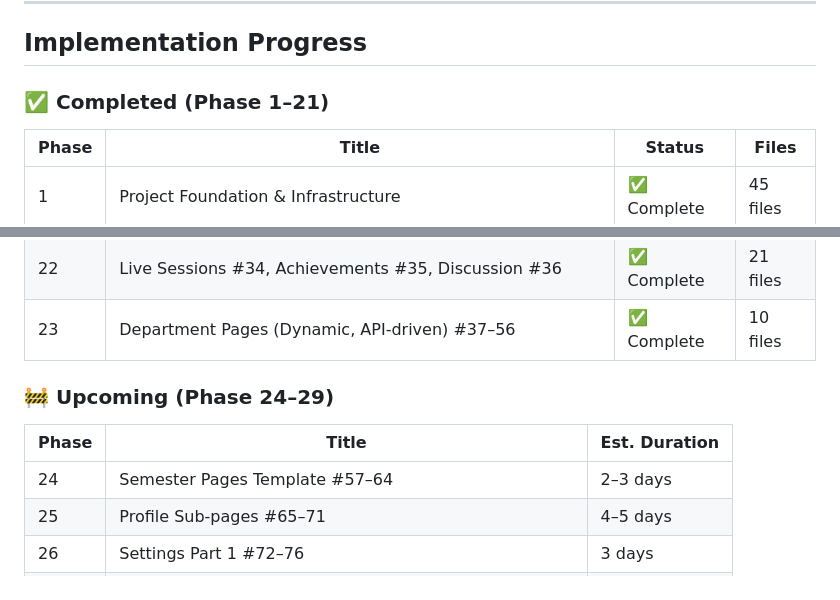
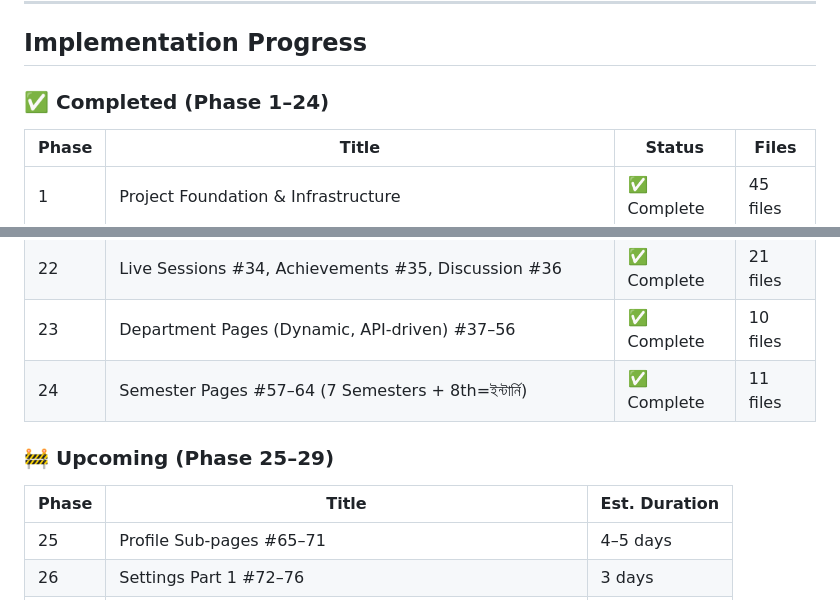
Before and after one commit to grayrat2026/dakkho-student-mobile, a Markdown page: README.md, 2 parts joined by grey strips. GitHub-like rendering.

Commit message:
Update README: Phase 24 complete

```diff
--- a/README.md
+++ b/README.md
@@ -231,7 +231,7 @@ app/src/main/java/com/dakkho/android/
 
 ## Implementation Progress
 
-### ✅ Completed (Phase 1–21)
+### ✅ Completed (Phase 1–24)
 
 | Phase | Title | Status | Files |
 |-------|-------|--------|-------|
@@ -258,12 +258,12 @@ app/src/main/java/com/dakkho/android/
 | 21 | Downloads #32 & Certificates #33 | ✅ Complete | 13 files |
 | 22 | Live Sessions #34, Achievements #35, Discussion #36 | ✅ Complete | 21 files |
 | 23 | Department Pages (Dynamic, API-driven) #37–56 | ✅ Complete | 10 files |
+| 24 | Semester Pages #57–64 (7 Semesters + 8th=ইন্টার্নি) | ✅ Complete | 11 files |
 
-### 🚧 Upcoming (Phase 24–29)
+### 🚧 Upcoming (Phase 25–29)
 
 | Phase | Title | Est. Duration |
 |-------|-------|---------------|
-| 24 | Semester Pages Template #57–64 | 2–3 days |
 | 25 | Profile Sub-pages #65–71 | 4–5 days |
 | 26 | Settings Part 1 #72–76 | 3 days |
 | 27 | Settings Part 2 #77–82 | 3–4 days |
```
